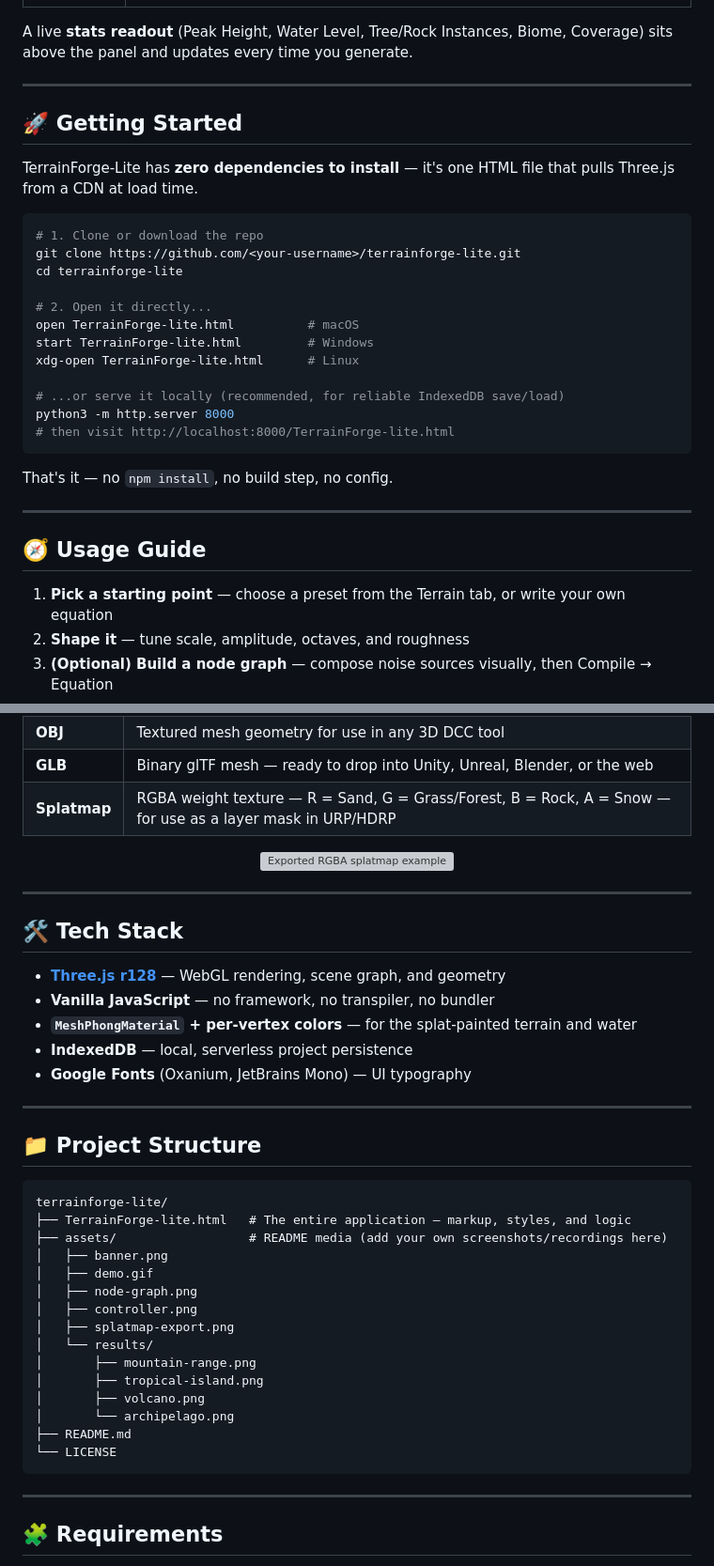
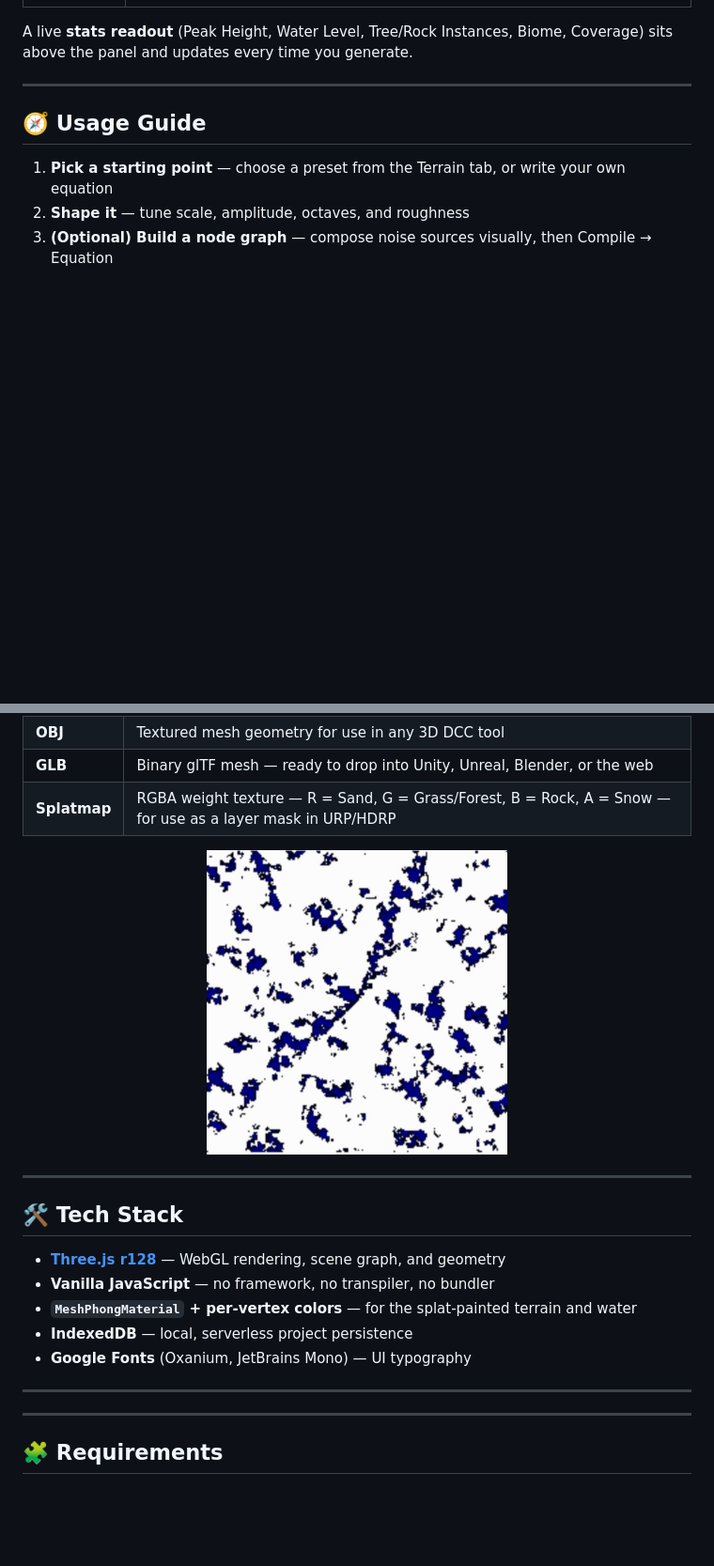
Before and after one commit to Nexvia-labs/TerrainForge, a Markdown page: README.md, 2 parts joined by grey strips. Shown at 94% size. GitHub-like rendering; blank space fills up the shorter version; grey boxes are pictures that could not be loaded.

Commit message:
Revise README for asset updates and clarity
Updated README to reflect new asset paths and removed outdated notices.

````diff
--- a/README.md
+++ b/README.md
@@ -164,28 +157,6 @@ A live **stats readout** (Peak Height, Water Level, Tree/Rock Instances, Biome,
 
 ---
 
-## 🚀 Getting Started
-
-TerrainForge‑Lite has **zero dependencies to install** — it's one HTML file that pulls Three.js from a CDN at load time.
-
-```bash
-# 1. Clone or download the repo
-git clone https://github.com/<your-username>/terrainforge-lite.git
-cd terrainforge-lite
-
-# 2. Open it directly...
-open TerrainForge-lite.html          # macOS
-start TerrainForge-lite.html         # Windows
-xdg-open TerrainForge-lite.html      # Linux
-
-# ...or serve it locally (recommended, for reliable IndexedDB save/load)
-python3 -m http.server 8000
-# then visit http://localhost:8000/TerrainForge-lite.html
-```
-
-That's it — no `npm install`, no build step, no config.
-
----
 
 ## 🧭 Usage Guide
 
@@ -252,7 +223,7 @@ island(x, y, 4) + ridge(x, y) * 0.6 + fbm(x, y, 5, 0.45) * 0.8
 | **Splatmap** | RGBA weight texture — R = Sand, G = Grass/Forest, B = Rock, A = Snow — for use as a layer mask in URP/HDRP |
 
 <div align="center">
-<img src="assets/splatmap-export.png" alt="Exported RGBA splatmap example" width="45%">
+<img src="assets/Readme/Splat-Map.jpg" alt="Exported RGBA splatmap example" width="45%">
 </div>
 
 ---
@@ -267,25 +238,6 @@ island(x, y, 4) + ridge(x, y) * 0.6 + fbm(x, y, 5, 0.45) * 0.8
 
 ---
 
-## 📁 Project Structure
-
-```
-terrainforge-lite/
-├── TerrainForge-lite.html   # The entire application — markup, styles, and logic
-├── assets/                  # README media (add your own screenshots/recordings here)
-│   ├── banner.png
-│   ├── demo.gif
-│   ├── node-graph.png
-│   ├── controller.png
-│   ├── splatmap-export.png
-│   └── results/
-│       ├── mountain-range.png
-│       ├── tropical-island.png
-│       ├── volcano.png
-│       └── archipelago.png
-├── README.md
-└── LICENSE
-```
 
 ---
 
````
Also changed, not shown: other parts of README.md (+8 -15 lines).
